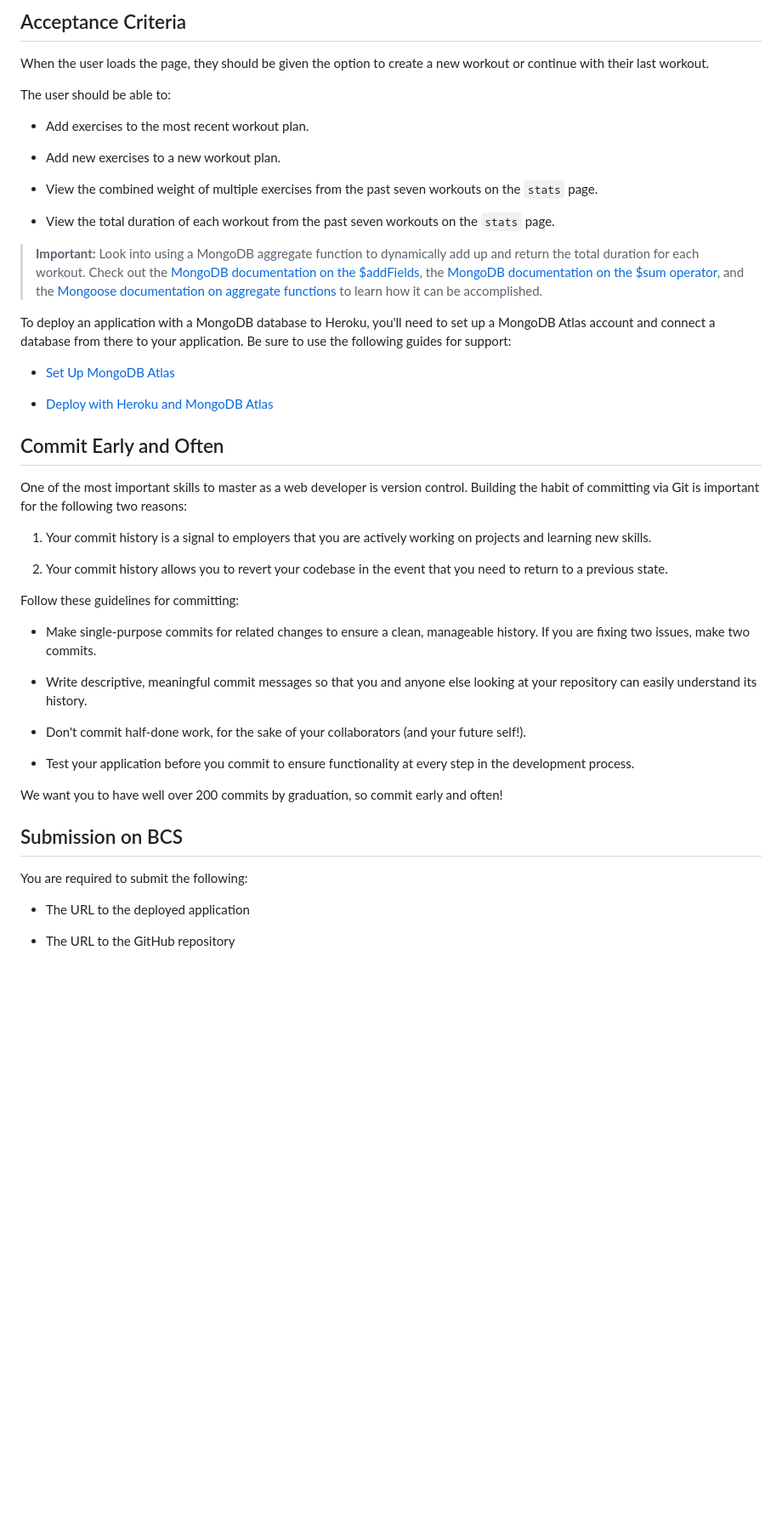
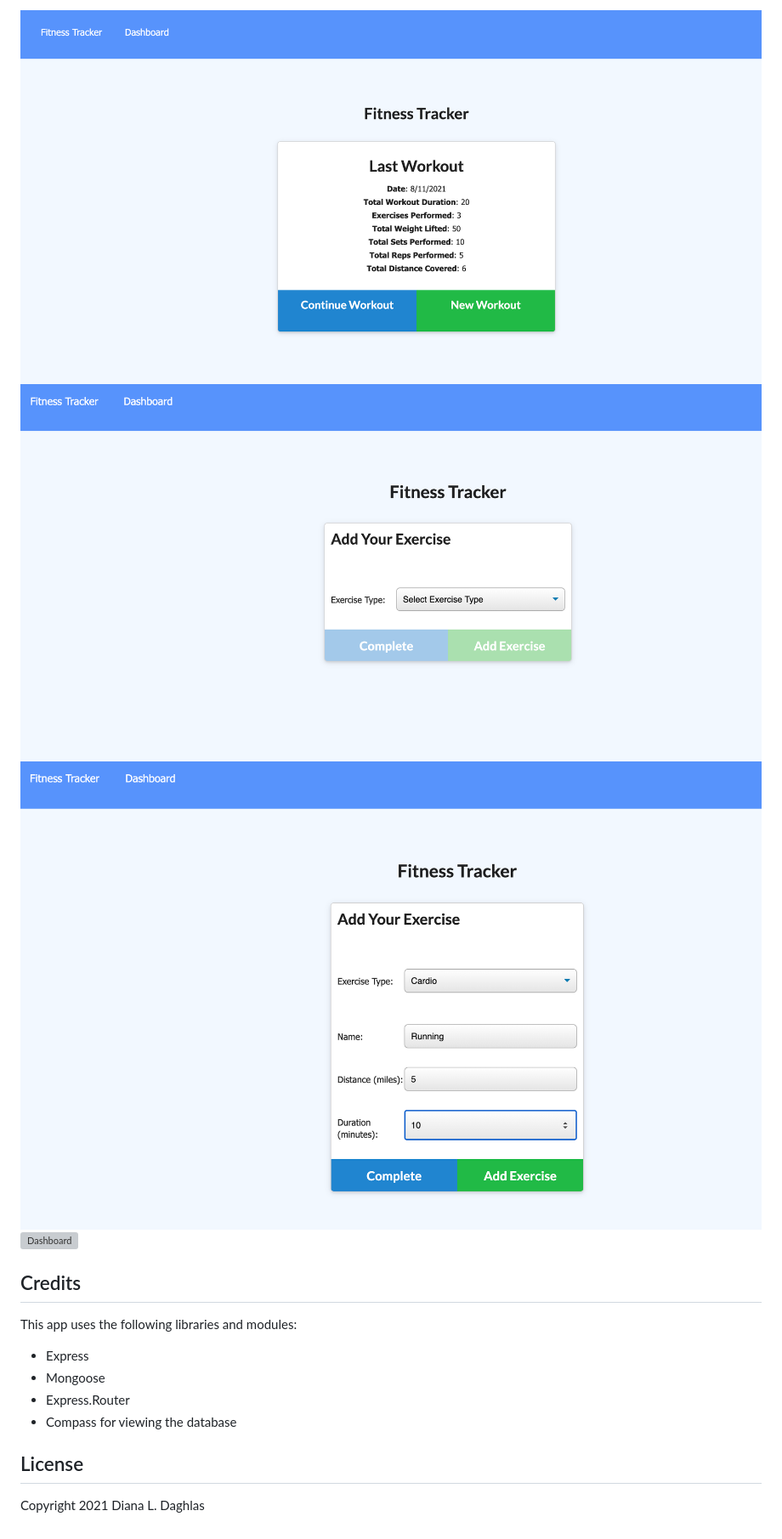
Before and after one commit to ddaghlas/workout-tracker, a Markdown page: README.md, the part around the change printed below. Shown: that part at 85% size. Rendered like a GitHub page; pictures changed too: images/home-screen.png (added); blank space fills up the shorter version; grey boxes are pictures that could not be loaded.

Commit message:
Updating README.ms

```diff
--- a/README.md
+++ b/README.md
@@ -24,50 +28,17 @@
 
-## Acceptance Criteria
+![Home Screen](images/home-screen.png)
+![New Workout](images/home-add-exercise.png)
+![New Workout Form](images/add-exercise.png)
+![Dashboard](images/workout-dashboard.png)
 
-When the user loads the page, they should be given the option to create a new workout or continue with their last workout.
+## Credits
 
-The user should be able to:
+This app uses the following libraries and modules:
 
-  * Add exercises to the most recent workout plan.
+* Express
+* Mongoose
+* Express.Router
+* Compass for viewing the database
 
-  * Add new exercises to a new workout plan.
-
-  * View the combined weight of multiple exercises from the past seven workouts on the `stats` page.
-
-  * View the total duration of each workout from the past seven workouts on the `stats` page.
-
-> **Important:** Look into using a MongoDB aggregate function to dynamically add up and return the total duration for each workout. Check out the [MongoDB documentation on the $addFields](https://docs.mongodb.com/manual/reference/operator/aggregation/addFields/), the [MongoDB documentation on the $sum operator](https://docs.mongodb.com/manual/reference/operator/aggregation/sum/), and the [Mongoose documentation on aggregate functions](https://mongoosejs.com/docs/api.html#aggregate_Aggregate) to learn how it can be accomplished.
-
-To deploy an application with a MongoDB database to Heroku, you'll need to set up a MongoDB Atlas account and connect a database from there to your application. Be sure to use the following guides for support:
-
-  * [Set Up MongoDB Atlas](../04-Important/MongoAtlas-Setup.md)
-
-  * [Deploy with Heroku and MongoDB Atlas](../04-Important/MongoAtlas-Deploy.md)
-
-## Commit Early and Often
-
-One of the most important skills to master as a web developer is version control. Building the habit of committing via Git is important for the following two reasons:
-
-1. Your commit history is a signal to employers that you are actively working on projects and learning new skills.
-
-2. Your commit history allows you to revert your codebase in the event that you need to return to a previous state.
-
-Follow these guidelines for committing:
-
-* Make single-purpose commits for related changes to ensure a clean, manageable history. If you are fixing two issues, make two commits.
-
-* Write descriptive, meaningful commit messages so that you and anyone else looking at your repository can easily understand its history.
-
-* Don't commit half-done work, for the sake of your collaborators (and your future self!).
-
-* Test your application before you commit to ensure functionality at every step in the development process.
-
-We want you to have well over 200 commits by graduation, so commit early and often!
-
-## Submission on BCS
-
-You are required to submit the following:
-
-* The URL to the deployed application
-
-* The URL to the GitHub repository
+## License
+Copyright 2021 Diana L. Daghlas
```
Also changed, not shown: other parts of README.md (+6 -2 lines).
